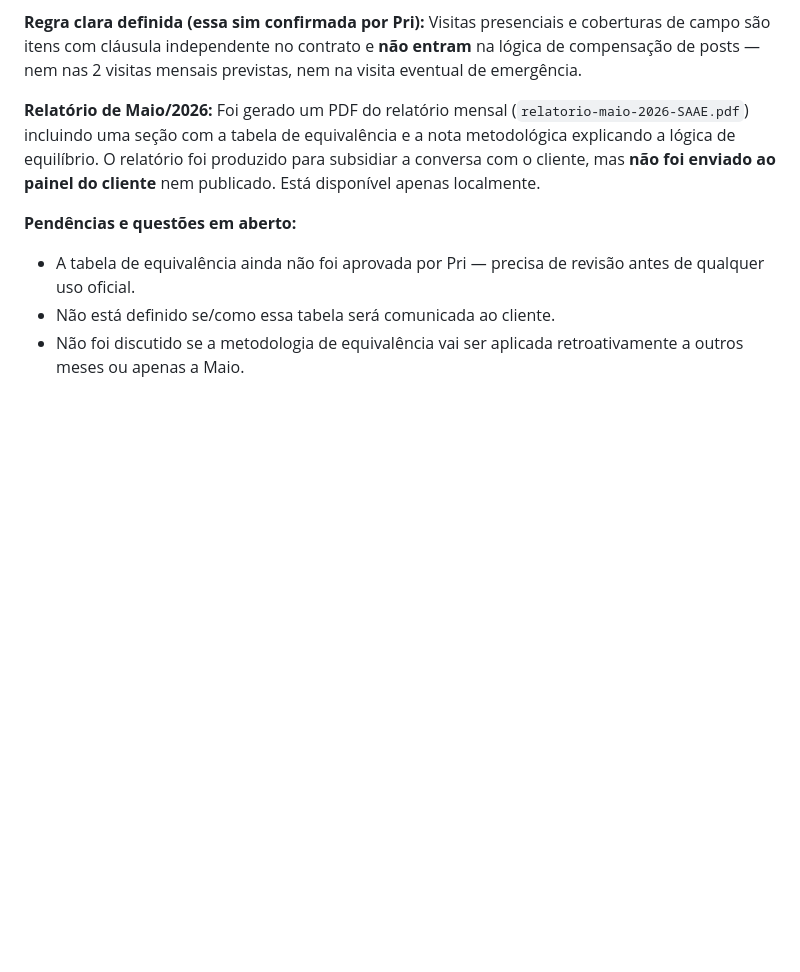
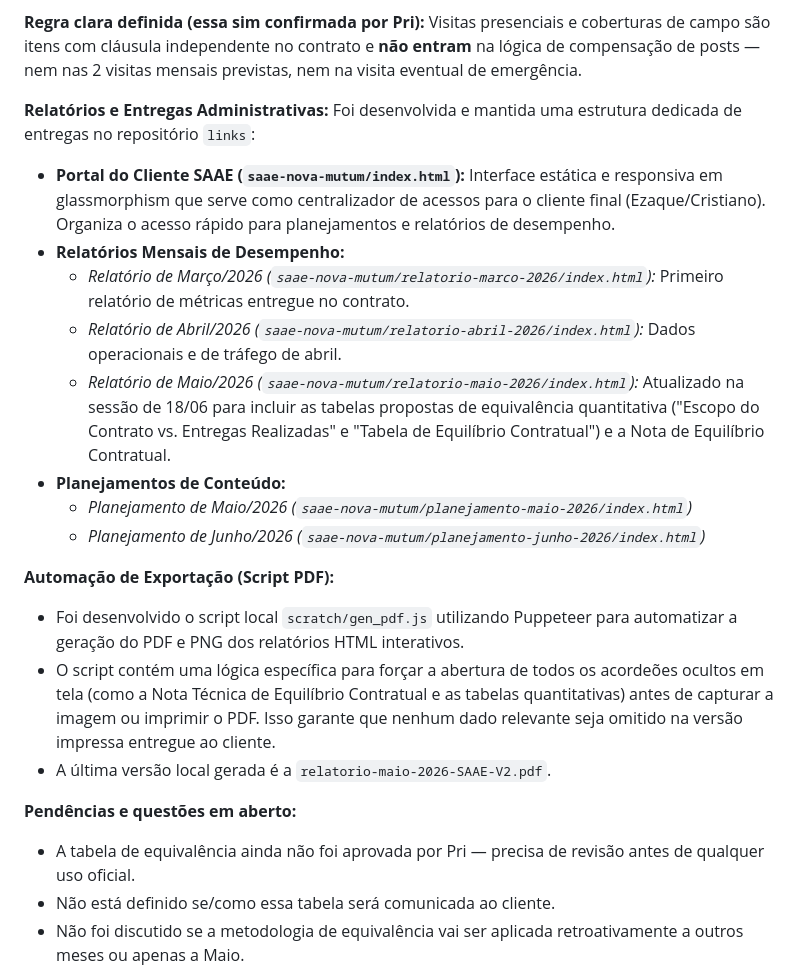
Before and after one commit to hubstudiobr/links, a Markdown page: saae-nova-mutum/LOG-ADMINISTRATIVO-CONTRATUAL.md, the part around the change. GitHub-like rendering; blank space fills up the shorter version.

Commit message:
Log: adiciona detalhamento do Portal, Relatorios e script de PDF

```diff
--- a/saae-nova-mutum/LOG-ADMINISTRATIVO-CONTRATUAL.md
+++ b/saae-nova-mutum/LOG-ADMINISTRATIVO-CONTRATUAL.md
@@ -58,8 +58,21 @@ Foi proposta uma lógica de equivalência para compensar materiais extras produz
 **Regra clara definida (essa sim confirmada por Pri):**
 Visitas presenciais e coberturas de campo são itens com cláusula independente no contrato e **não entram** na lógica de compensação de posts — nem nas 2 visitas mensais previstas, nem na visita eventual de emergência.
 
-**Relatório de Maio/2026:**
-Foi gerado um PDF do relatório mensal (`relatorio-maio-2026-SAAE.pdf`) incluindo uma seção com a tabela de equivalência e a nota metodológica explicando a lógica de equilíbrio. O relatório foi produzido para subsidiar a conversa com o cliente, mas **não foi enviado ao painel do cliente** nem publicado. Está disponível apenas localmente.
+**Relatórios e Entregas Administrativas:**
+Foi desenvolvida e mantida uma estrutura dedicada de entregas no repositório `links`:
+- **Portal do Cliente SAAE (`saae-nova-mutum/index.html`):** Interface estática e responsiva em glassmorphism que serve como centralizador de acessos para o cliente final (Ezaque/Cristiano). Organiza o acesso rápido para planejamentos e relatórios de desempenho.
+- **Relatórios Mensais de Desempenho:**
+  - *Relatório de Março/2026 (`saae-nova-mutum/relatorio-marco-2026/index.html`):* Primeiro relatório de métricas entregue no contrato.
+  - *Relatório de Abril/2026 (`saae-nova-mutum/relatorio-abril-2026/index.html`):* Dados operacionais e de tráfego de abril.
+  - *Relatório de Maio/2026 (`saae-nova-mutum/relatorio-maio-2026/index.html`):* Atualizado na sessão de 18/06 para incluir as tabelas propostas de equivalência quantitativa ("Escopo do Contrato vs. Entregas Realizadas" e "Tabela de Equilíbrio Contratual") e a Nota de Equilíbrio Contratual.
+- **Planejamentos de Conteúdo:**
+  - *Planejamento de Maio/2026 (`saae-nova-mutum/planejamento-maio-2026/index.html`)*
+  - *Planejamento de Junho/2026 (`saae-nova-mutum/planejamento-junho-2026/index.html`)*
+
+**Automação de Exportação (Script PDF):**
+- Foi desenvolvido o script local `scratch/gen_pdf.js` utilizando Puppeteer para automatizar a geração do PDF e PNG dos relatórios HTML interativos.
+- O script contém uma lógica específica para forçar a abertura de todos os acordeões ocultos em tela (como a Nota Técnica de Equilíbrio Contratual e as tabelas quantitativas) antes de capturar a imagem ou imprimir o PDF. Isso garante que nenhum dado relevante seja omitido na versão impressa entregue ao cliente.
+- A última versão local gerada é a `relatorio-maio-2026-SAAE-V2.pdf`.
 
 **Pendências e questões em aberto:**
 - A tabela de equivalência ainda não foi aprovada por Pri — precisa de revisão antes de qualquer uso oficial.
```
